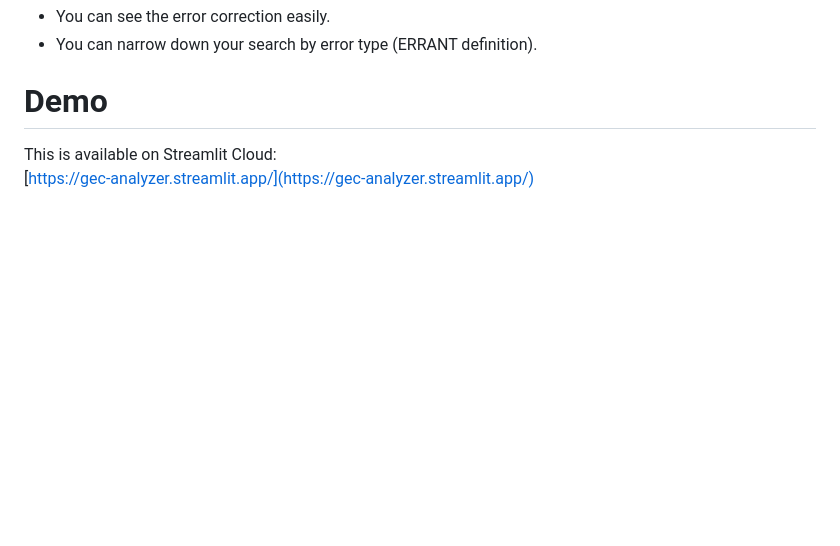
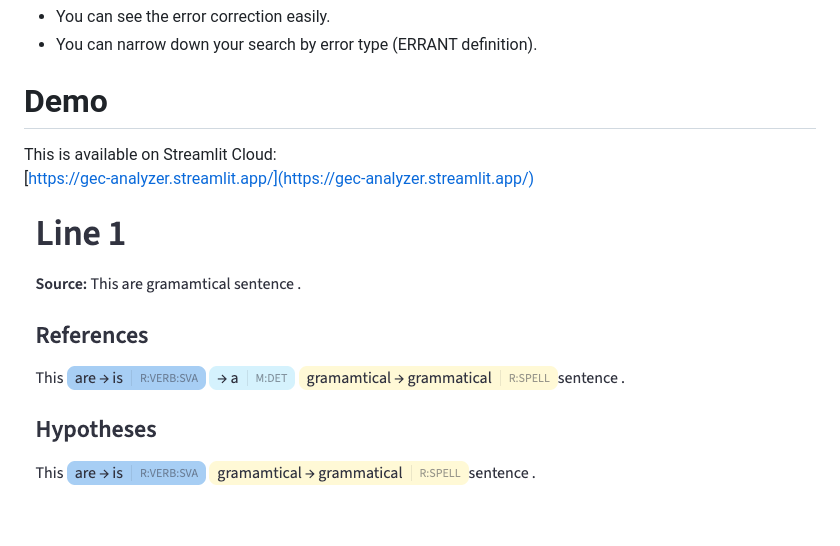
Before and after one commit to gotutiyan/gec_analyzer, a Markdown page: README.md, the part around the change. Drawn GitHub-style; pictures changed too: images/demo.png (added); blank space fills up the shorter version.

```diff
--- a/README.md
+++ b/README.md
@@ -8,3 +8,5 @@ GEC Analyzer is a visualizer for Grammtical Error Correction efficiently.
 # Demo
 This is available on Streamlit Cloud:
 [https://gec-analyzer.streamlit.app/](https://gec-analyzer.streamlit.app/)
+
+![demo](./images/demo.png)
```
Also changed, not shown: 4 other files.
